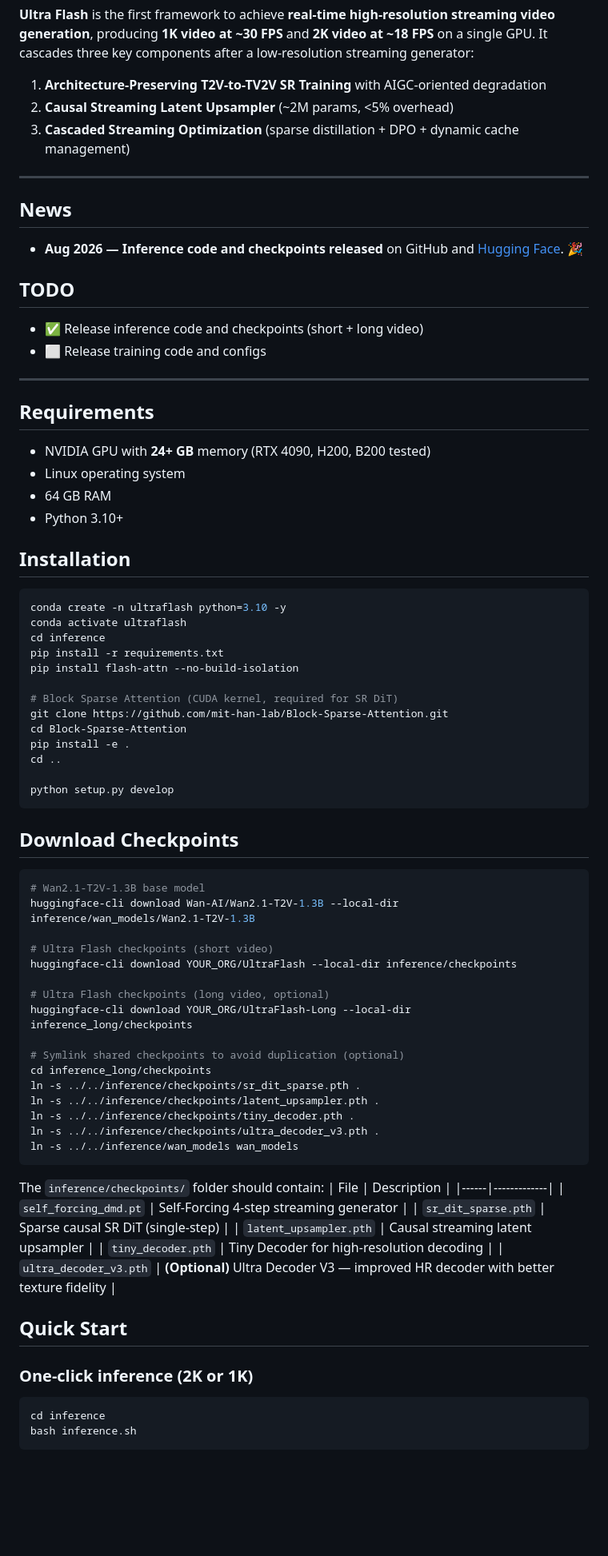
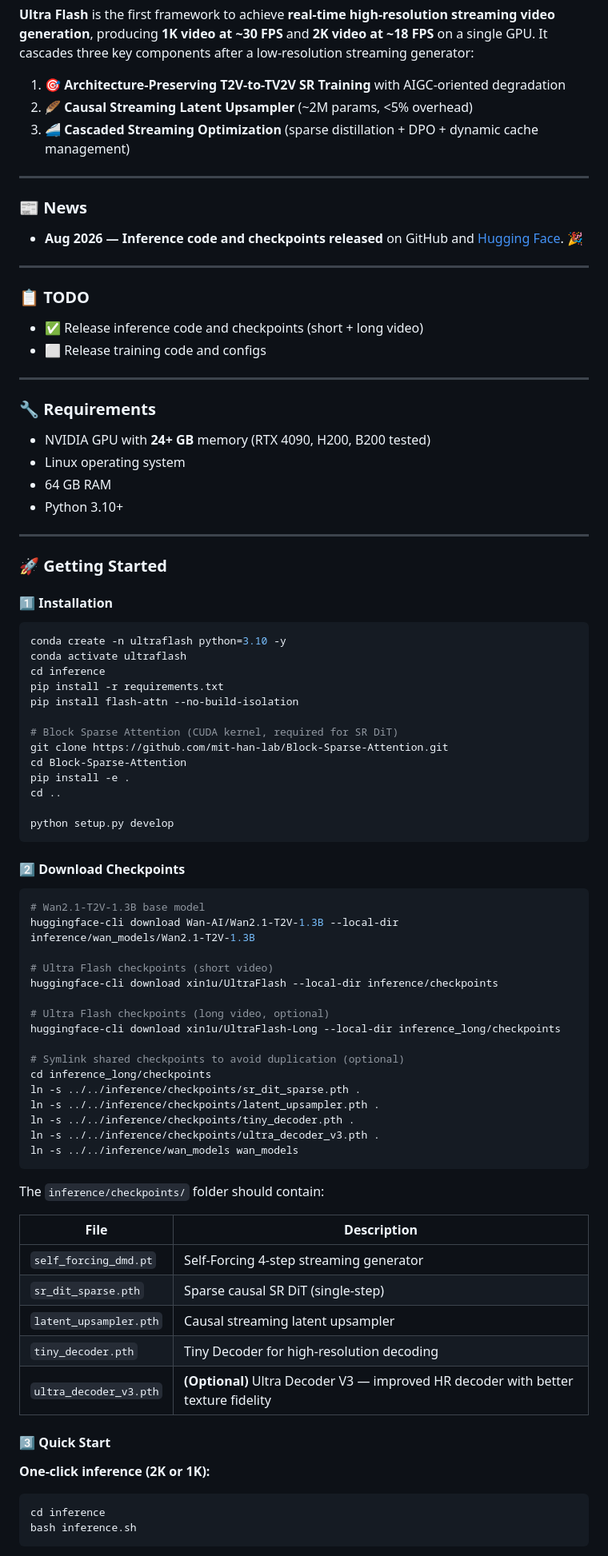
Before and after one commit to xin1u/UltraFlash, a Markdown page: README.md, the part around one of its changes. Shown at 80% size. Rendered like a GitHub page; blank space fills up the shorter version.

Commit message:
Polish README: badge header, emoji sections, fix HF org placeholder

````diff
--- a/README.md
+++ b/README.md
@@ -21,31 +22,38 @@
 
 **Ultra Flash** is the first framework to achieve **real-time high-resolution streaming video generation**, producing **1K video at ~30 FPS** and **2K video at ~18 FPS** on a single GPU. It cascades three key components after a low-resolution streaming generator:
 
-1. **Architecture-Preserving T2V-to-TV2V SR Training** with AIGC-oriented degradation
-2. **Causal Streaming Latent Upsampler** (~2M params, <5% overhead)
-3. **Cascaded Streaming Optimization** (sparse distillation + DPO + dynamic cache management)
+1. 🎯 **Architecture-Preserving T2V-to-TV2V SR Training** with AIGC-oriented degradation
+2. 🪶 **Causal Streaming Latent Upsampler** (~2M params, <5% overhead)
+3. 🚄 **Cascaded Streaming Optimization** (sparse distillation + DPO + dynamic cache management)
 
 ---
 
-## News
+### 📰 News
 
-- **Aug 2026 — Inference code and checkpoints released** on GitHub and [Hugging Face](https://huggingface.co/xin1u/UltraFlash). 🎉
+- **Aug 2026 — Inference code and checkpoints released** on GitHub and
+  [Hugging Face](https://huggingface.co/xin1u/UltraFlash). 🎉
 
-## TODO
+---
+
+### 📋 TODO
 
 - ✅ Release inference code and checkpoints (short + long video)
 - ⬜ Release training code and configs
 
 ---
 
-## Requirements
+### 🔧 Requirements
 
 - NVIDIA GPU with **24+ GB** memory (RTX 4090, H200, B200 tested)
 - Linux operating system
 - 64 GB RAM
 - Python 3.10+
 
-## Installation
+---
+
+### 🚀 Getting Started
+
+#### 1️⃣ Installation
 
 ```bash
 conda create -n ultraflash python=3.10 -y
@@ -63,17 +71,17 @@ cd ..
 python setup.py develop
 ```
 
-## Download Checkpoints
+#### 2️⃣ Download Checkpoints
 
 ```bash
 # Wan2.1-T2V-1.3B base model
 huggingface-cli download Wan-AI/Wan2.1-T2V-1.3B --local-dir inference/wan_models/Wan2.1-T2V-1.3B
 
 # Ultra Flash checkpoints (short video)
-huggingface-cli download YOUR_ORG/UltraFlash --local-dir inference/checkpoints
+huggingface-cli download xin1u/UltraFlash --local-dir inference/checkpoints
 
 # Ultra Flash checkpoints (long video, optional)
-huggingface-cli download YOUR_ORG/UltraFlash-Long --local-dir inference_long/checkpoints
+huggingface-cli download xin1u/UltraFlash-Long --local-dir inference_long/checkpoints
 
 # Symlink shared checkpoints to avoid duplication (optional)
 cd inference_long/checkpoints
@@ -85,6 +93,7 @@ ln -s ../../inference/wan_models wan_models
 ```
 
 The `inference/checkpoints/` folder should contain:
+
 | File | Description |
 |------|-------------|
 | `self_forcing_dmd.pt` | Self-Forcing 4-step streaming generator |
@@ -93,9 +102,10 @@ The `inference/checkpoints/` folder should contain:
 | `tiny_decoder.pth` | Tiny Decoder for high-resolution decoding |
 | `ultra_decoder_v3.pth` | **(Optional)** Ultra Decoder V3 — improved HR decoder with better texture fidelity |
 
-## Quick Start
+#### 3️⃣ Quick Start
 
-### One-click inference (2K or 1K)
+**One-click inference (2K or 1K):**
+
 ```bash
 cd inference
 bash inference.sh
````
Also changed, not shown: other parts of README.md (+60 -38 lines).
